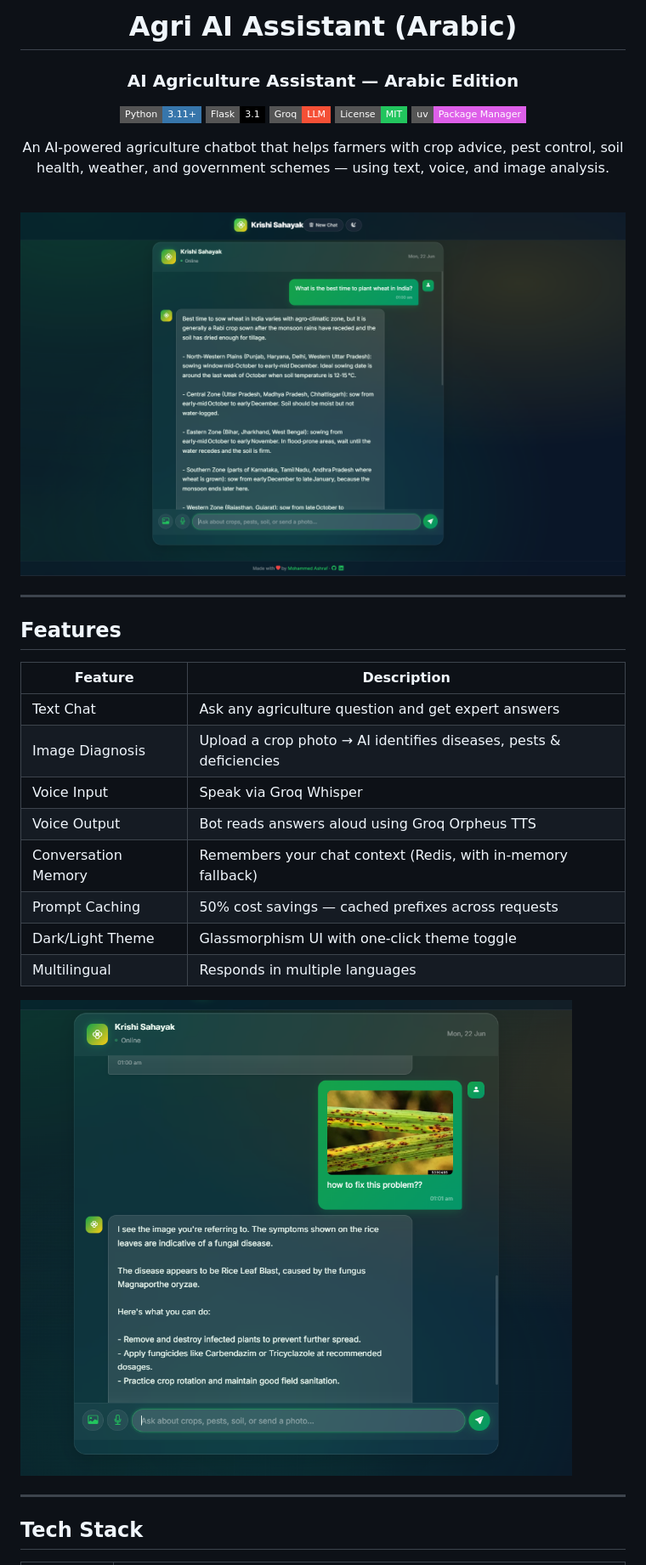
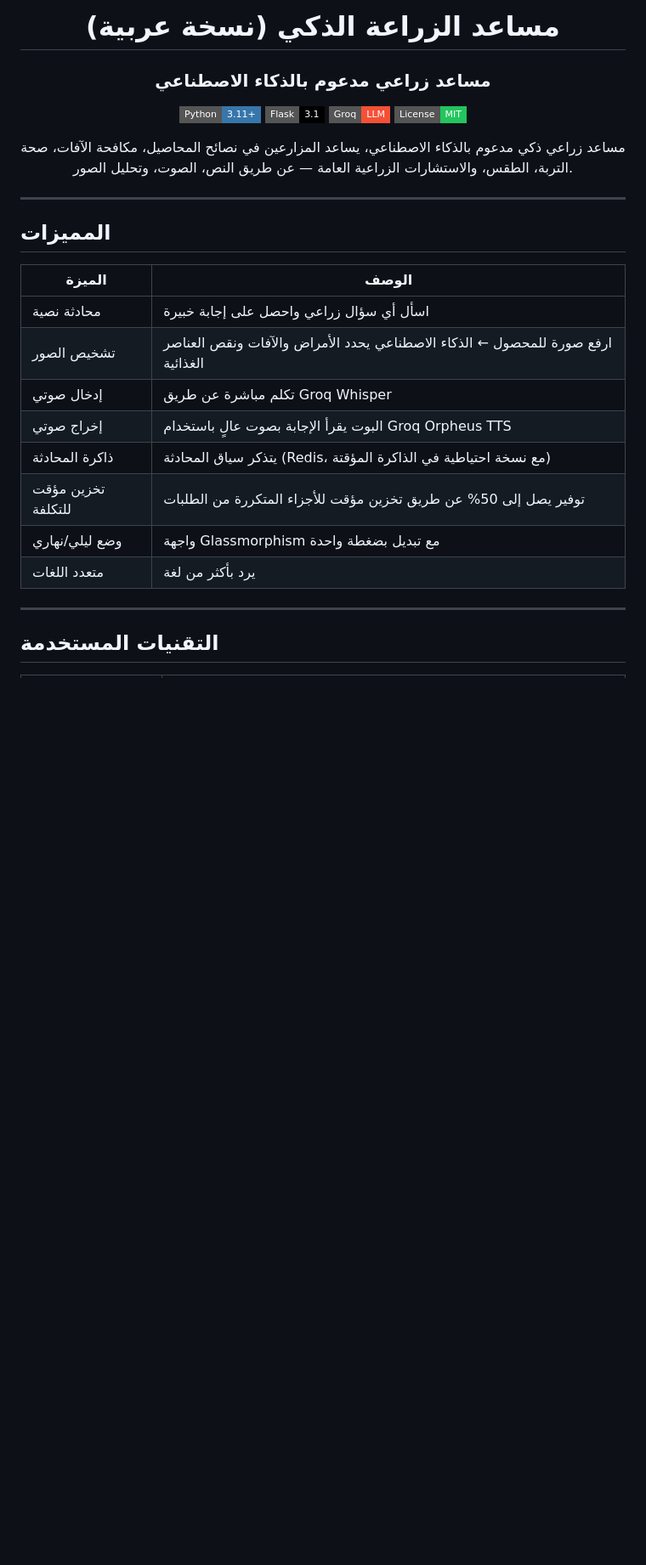
Before and after one commit to Goda-Emad/agri-ai-assistant-arabic, a Markdown page: README.md, the part around one of its changes. Shown at 85% size. GitHub-like rendering; badges without logos; blank space fills up the shorter version.

```diff
--- a/README.md
+++ b/README.md
@@ -1,41 +1,34 @@
 <div align="center">
 
-# Agri AI Assistant (Arabic)
+# مساعد الزراعة الذكي (نسخة عربية)
 
-### AI Agriculture Assistant — Arabic Edition
+### مساعد زراعي مدعوم بالذكاء الاصطناعي
 
 [![Python](https://img.shields.io/badge/Python-3.11%2B-3776AB?style=flat-square&logo=python&logoColor=white)](https://python.org)
 [![Flask](https://img.shields.io/badge/Flask-3.1-000000?style=flat-square&logo=flask&logoColor=white)](https://flask.palletsprojects.com)
 [![Groq](https://img.shields.io/badge/Groq-LLM-F55036?style=flat-square&logo=fastapi&logoColor=white)](https://console.groq.com)
 [![License](https://img.shields.io/badge/License-MIT-22c55e?style=flat-square)](LICENSE)
-[![uv](https://img.shields.io/badge/uv-Package_Manager-DE5FE9?style=flat-square&logo=uv&logoColor=white)](https://docs.astral.sh/uv/)
 
-An AI-powered agriculture chatbot that helps farmers with crop advice, pest control, soil health, weather, and government schemes — using text, voice, and image analysis.
-
-<br/>
-
-![Agri AI Assistant — Web Interface](Sample_image/chat-interface.png)
+مساعد زراعي ذكي مدعوم بالذكاء الاصطناعي، يساعد المزارعين في نصائح المحاصيل، مكافحة الآفات، صحة التربة، الطقس، والاستشارات الزراعية العامة — عن طريق النص، الصوت، وتحليل الصور.
 
 </div>
 
 ---
 
-## Features
+## المميزات
 
-| Feature | Description |
+| الميزة | الوصف |
 |---------|-------------|
-| Text Chat | Ask any agriculture question and get expert answers |
-| Image Diagnosis | Upload a crop photo → AI identifies diseases, pests & deficiencies |
-| Voice Input | Speak via Groq Whisper |
-| Voice Output | Bot reads answers aloud using Groq Orpheus TTS |
-| Conversation Memory | Remembers your chat context (Redis, with in-memory fallback) |
-| Prompt Caching | 50% cost savings — cached prefixes across requests |
-| Dark/Light Theme | Glassmorphism UI with one-click theme toggle |
-| Multilingual | Responds in multiple languages |
-
-![Agri AI Assistant — Voice Chat on Mobile](Sample_image/chat-2.png)
+| محادثة نصية | اسأل أي سؤال زراعي واحصل على إجابة خبيرة |
+| تشخيص الصور | ارفع صورة للمحصول ← الذكاء الاصطناعي يحدد الأمراض والآفات ونقص العناصر الغذائية |
+| إدخال صوتي | تكلم مباشرة عن طريق Groq Whisper |
+| إخراج صوتي | البوت يقرأ الإجابة بصوت عالٍ باستخدام Groq Orpheus TTS |
+| ذاكرة المحادثة | يتذكر سياق المحادثة (Redis، مع نسخة احتياطية في الذاكرة المؤقتة) |
+| تخزين مؤقت للتكلفة | توفير يصل إلى 50% عن طريق تخزين مؤقت للأجزاء المتكررة من الطلبات |
+| وضع ليلي/نهاري | واجهة Glassmorphism مع تبديل بضغطة واحدة |
+| متعدد اللغات | يرد بأكثر من لغة |
 
 ---
 
-## Tech Stack
+## التقنيات المستخدمة
 
```
Also changed, not shown: other parts of README.md (+92 -102 lines).
